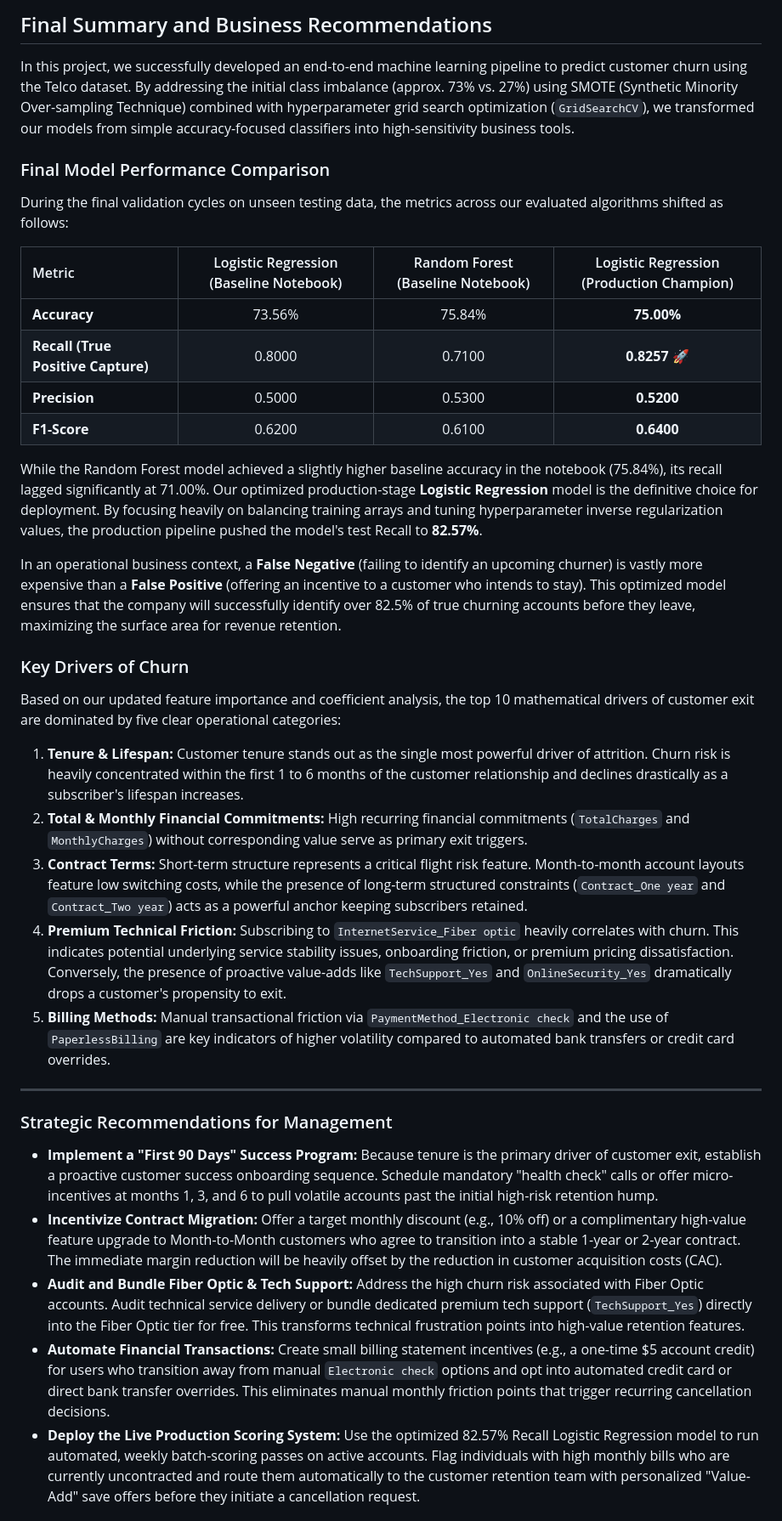
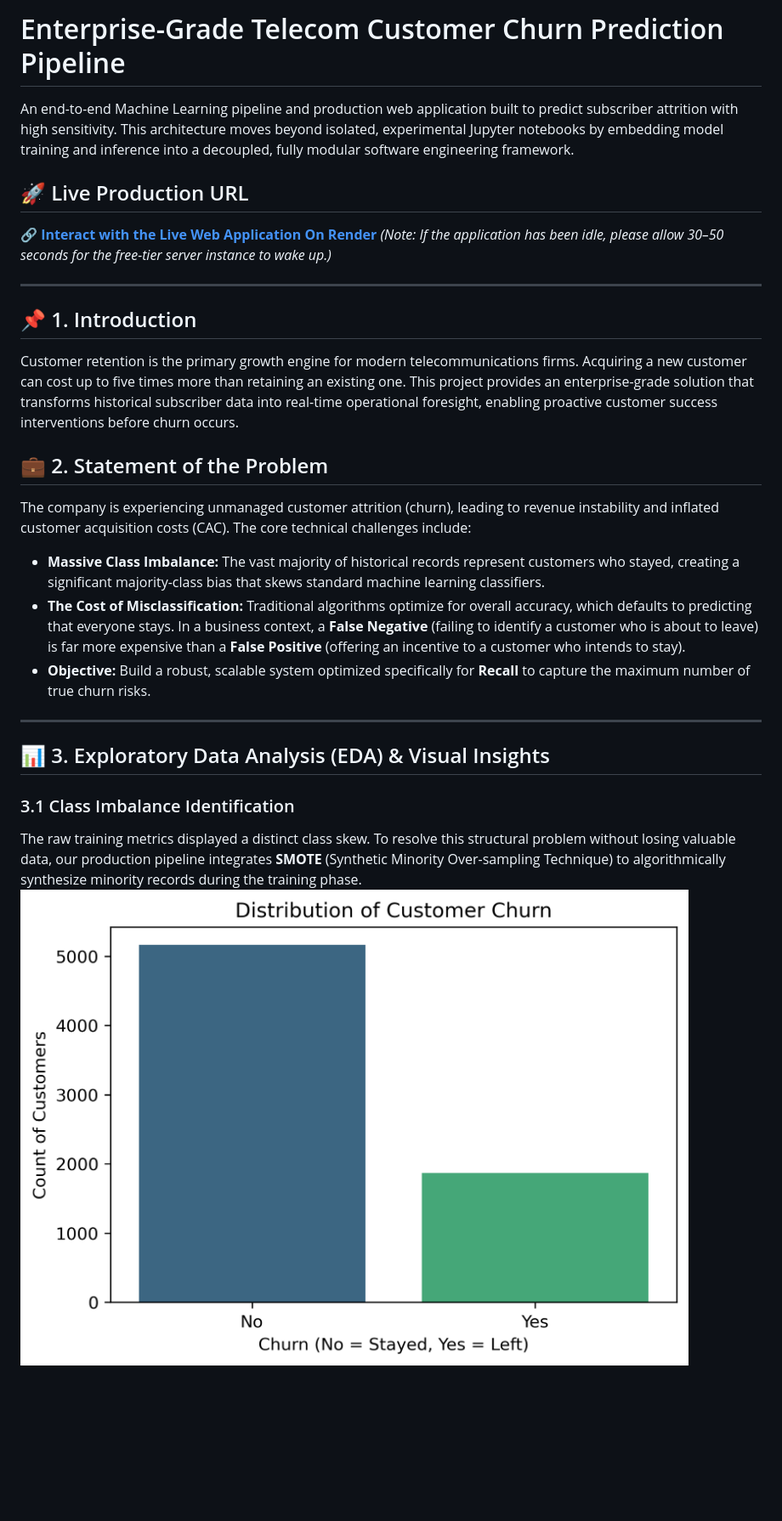
Before and after one commit to taiwoadex96/Customer-Churn-Prediction-Model-Project, a Markdown page: README.md, the part around one of its changes. Shown at 85% size. Rendered like a GitHub page; blank space fills up the shorter version.

```diff
--- a/README.md
+++ b/README.md
@@ -1,36 +1,26 @@
-## Final Summary and Business Recommendations
+# Enterprise-Grade Telecom Customer Churn Prediction Pipeline
 
-In this project, we successfully developed an end-to-end machine learning pipeline to predict customer churn using the Telco dataset. By addressing the initial class imbalance (approx. 73% vs. 27%) using SMOTE (Synthetic Minority Over-sampling Technique) combined with hyperparameter grid search optimization (`GridSearchCV`), we transformed our models from simple accuracy-focused classifiers into high-sensitivity business tools.
+An end-to-end Machine Learning pipeline and production web application built to predict subscriber attrition with high sensitivity. This architecture moves beyond isolated, experimental Jupyter notebooks by embedding model training and inference into a decoupled, fully modular software engineering framework.
 
-### Final Model Performance Comparison
-During the final validation cycles on unseen testing data, the metrics across our evaluated algorithms shifted as follows:
-
-| Metric | Logistic Regression (Baseline Notebook) | Random Forest (Baseline Notebook) | Logistic Regression (Production Champion) |
-| :--- | :---: | :---: | :---: |
-| **Accuracy** | 73.56% | 75.84% | **75.00%** |
-| **Recall (True Positive Capture)** | 0.8000 | 0.7100 | **0.8257** 🚀 |
-| **Precision** | 0.5000 | 0.5300 | **0.5200** |
-| **F1-Score** | 0.6200 | 0.6100 | **0.6400** |
-
-While the Random Forest model achieved a slightly higher baseline accuracy in the notebook (75.84%), its recall lagged significantly at 71.00%. Our optimized production-stage **Logistic Regression** model is the definitive choice for deployment. By focusing heavily on balancing training arrays and tuning hyperparameter inverse regularization values, the production pipeline pushed the model's test Recall to **82.57%**.
-
-In an operational business context, a **False Negative** (failing to identify an upcoming churner) is vastly more expensive than a **False Positive** (offering an incentive to a customer who intends to stay). This optimized model ensures that the company will successfully identify over 82.5% of true churning accounts before they leave, maximizing the surface area for revenue retention.
-
-### Key Drivers of Churn
-Based on our updated feature importance and coefficient analysis, the top 10 mathematical drivers of customer exit are dominated by five clear operational categories:
-
-1. **Tenure & Lifespan:** Customer tenure stands out as the single most powerful driver of attrition. Churn risk is heavily concentrated within the first 1 to 6 months of the customer relationship and declines drastically as a subscriber's lifespan increases.
-2. **Total & Monthly Financial Commitments:** High recurring financial commitments (`TotalCharges` and `MonthlyCharges`) without corresponding value serve as primary exit triggers.
-3. **Contract Terms:** Short-term structure represents a critical flight risk feature. Month-to-month account layouts feature low switching costs, while the presence of long-term structured constraints (`Contract_One year` and `Contract_Two year`) acts as a powerful anchor keeping subscribers retained.
-4. **Premium Technical Friction:** Subscribing to `InternetService_Fiber optic` heavily correlates with churn. This indicates potential underlying service stability issues, onboarding friction, or premium pricing dissatisfaction. Conversely, the presence of proactive value-adds like `TechSupport_Yes` and `OnlineSecurity_Yes` dramatically drops a customer's propensity to exit.
-5. **Billing Methods:** Manual transactional friction via `PaymentMethod_Electronic check` and the use of `PaperlessBilling` are key indicators of higher volatility compared to automated bank transfers or credit card overrides.
+## 🚀 Live Production URL
+🔗 **[Interact with the Live Web Application On Render](https://customer-churn-predictor.onrender.com)** *(Note: If the application has been idle, please allow 30–50 seconds for the free-tier server instance to wake up.)*
 
 ---
 
-### Strategic Recommendations for Management
+## 📌 1. Introduction
+Customer retention is the primary growth engine for modern telecommunications firms. Acquiring a new customer can cost up to five times more than retaining an existing one. This project provides an enterprise-grade solution that transforms historical subscriber data into real-time operational foresight, enabling proactive customer success interventions before churn occurs.
 
-* **Implement a "First 90 Days" Success Program:** Because tenure is the primary driver of customer exit, establish a proactive customer success onboarding sequence. Schedule mandatory "health check" calls or offer micro-incentives at months 1, 3, and 6 to pull volatile accounts past the initial high-risk retention hump.
-* **Incentivize Contract Migration:** Offer a target monthly discount (e.g., 10% off) or a complimentary high-value feature upgrade to Month-to-Month customers who agree to transition into a stable 1-year or 2-year contract. The immediate margin reduction will be heavily offset by the reduction in customer acquisition costs (CAC).
-* **Audit and Bundle Fiber Optic & Tech Support:** Address the high churn risk associated with Fiber Optic accounts. Audit technical service delivery or bundle dedicated premium tech support (`TechSupport_Yes`) directly into the Fiber Optic tier for free. This transforms technical frustration points into high-value retention features.
-* **Automate Financial Transactions:** Create small billing statement incentives (e.g., a one-time \$5 account credit) for users who transition away from manual `Electronic check` options and opt into automated credit card or direct bank transfer overrides. This eliminates manual monthly friction points that trigger recurring cancellation decisions.
-* **Deploy the Live Production Scoring System:** Use the optimized 82.57% Recall Logistic Regression model to run automated, weekly batch-scoring passes on active accounts. Flag individuals with high monthly bills who are currently uncontracted and route them automatically to the customer retention team with personalized "Value-Add" save offers before they initiate a cancellation request.
+## 💼 2. Statement of the Problem
+The company is experiencing unmanaged customer attrition (churn), leading to revenue instability and inflated customer acquisition costs (CAC). The core technical challenges include:
+* **Massive Class Imbalance:** The vast majority of historical records represent customers who stayed, creating a significant majority-class bias that skews standard machine learning classifiers.
+* **The Cost of Misclassification:** Traditional algorithms optimize for overall accuracy, which defaults to predicting that everyone stays. In a business context, a **False Negative** (failing to identify a customer who is about to leave) is far more expensive than a **False Positive** (offering an incentive to a customer who intends to stay).
+* **Objective:** Build a robust, scalable system optimized specifically for **Recall** to capture the maximum number of true churn risks.
+
+---
+
+## 📊 3. Exploratory Data Analysis (EDA) & Visual Insights
+
+### 3.1 Class Imbalance Identification
+The raw training metrics displayed a distinct class skew. To resolve this structural problem without losing valuable data, our production pipeline integrates **SMOTE** (Synthetic Minority Over-sampling Technique) to algorithmically synthesize minority records during the training phase.
+![Target Distribution](images/target_distribution.png)
+
```
Also changed, not shown: other parts of README.md (+115 -0 lines).
